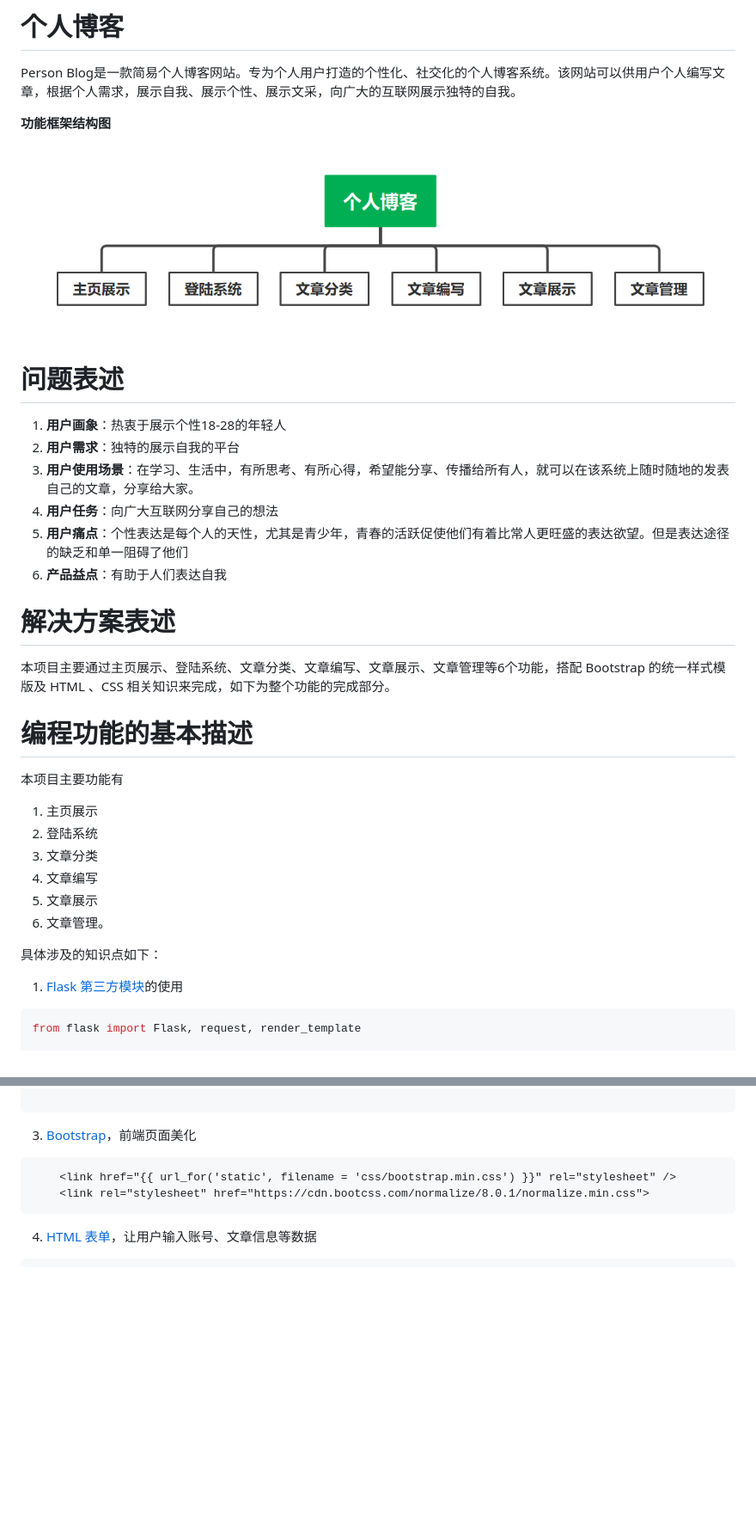
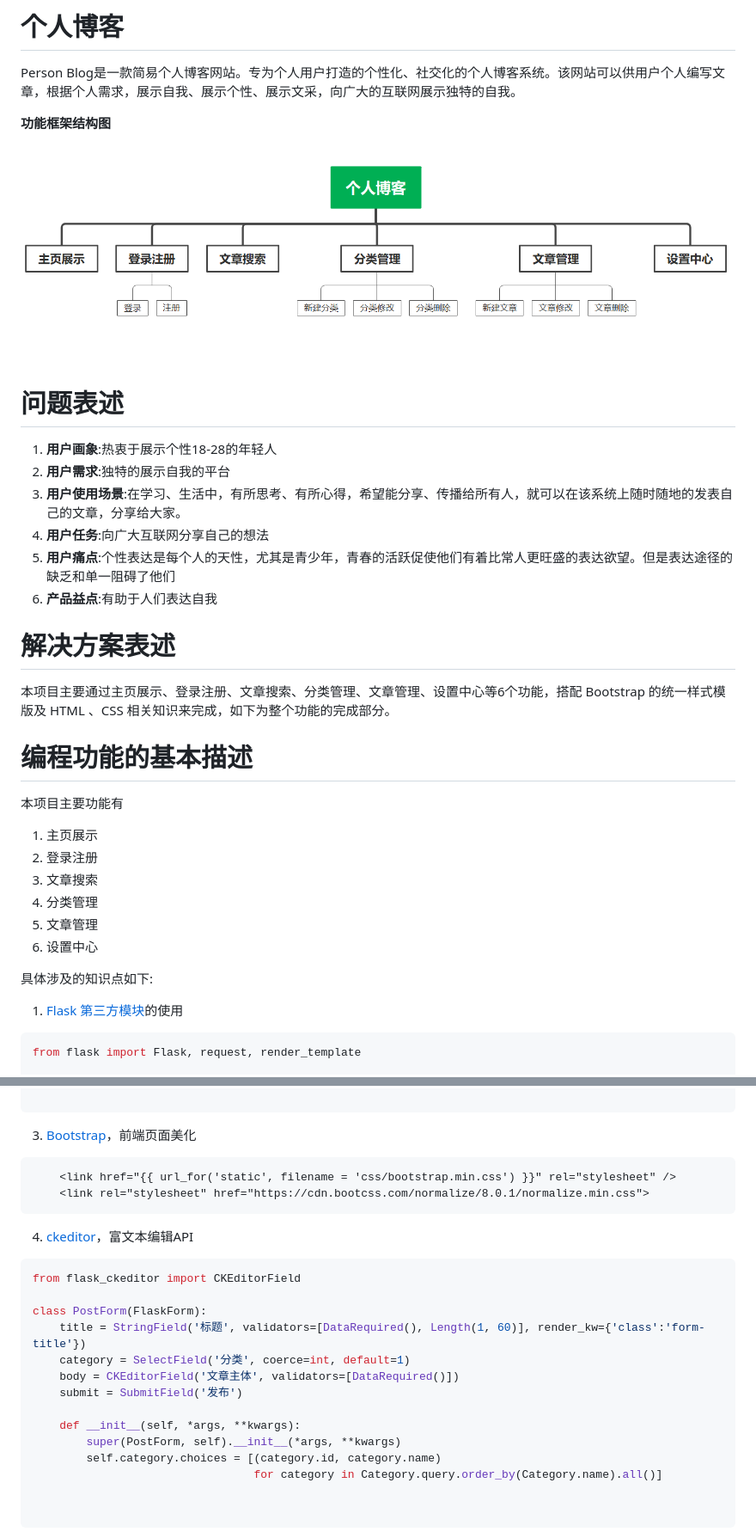
Before and after one commit to Traiyi/Person-Blog-Flask, a Markdown page: README.md, 2 parts joined by grey strips. Shown: that part at 86% size. Rendered like a GitHub page; pictures changed too: image/image-20210124224302723.png (deleted), image/image-20210126024144132.png (added); blank space fills up the shorter version.

````diff
--- a/README.md
+++ b/README.md
@@ -8,23 +8,23 @@ Person Blog是一款简易个人博客网站。专为个人用户打造的个性
 
 **功能框架结构图**
 
-![image-20210124224302723](image/image-20210124224302723.png)
+![image-20210126024144132](image/image-20210126024144132.png)
 
 # 问题表述
 
 
 
-1. **用户画象**：热衷于展示个性18-28的年轻人
-2. **用户需求**：独特的展示自我的平台
-3. **用户使用场景**：在学习、生活中，有所思考、有所心得，希望能分享、传播给所有人，就可以在该系统上随时随地的发表自己的文章，分享给大家。
-4. **用户任务**：向广大互联网分享自己的想法
-5. **用户痛点**：个性表达是每个人的天性，尤其是青少年，青春的活跃促使他们有着比常人更旺盛的表达欲望。但是表达途径的缺乏和单一阻碍了他们
-6. **产品益点**：有助于人们表达自我
+1. **用户画象**:热衷于展示个性18-28的年轻人
+2. **用户需求**:独特的展示自我的平台
+3. **用户使用场景**:在学习、生活中，有所思考、有所心得，希望能分享、传播给所有人，就可以在该系统上随时随地的发表自己的文章，分享给大家。
+4. **用户任务**:向广大互联网分享自己的想法
+5. **用户痛点**:个性表达是每个人的天性，尤其是青少年，青春的活跃促使他们有着比常人更旺盛的表达欲望。但是表达途径的缺乏和单一阻碍了他们
+6. **产品益点**:有助于人们表达自我
 
 # 解决方案表述
 
 
-本项目主要通过主页展示、登陆系统、文章分类、文章编写、文章展示、文章管理等6个功能，搭配 Bootstrap 的统一样式模版及 HTML 、CSS 相关知识来完成，如下为整个功能的完成部分。
+本项目主要通过主页展示、登录注册、文章搜索、分类管理、文章管理、设置中心等6个功能，搭配 Bootstrap 的统一样式模版及 HTML 、CSS 相关知识来完成，如下为整个功能的完成部分。
 
 
 # 编程功能的基本描述
@@ -32,13 +32,14 @@ Person Blog是一款简易个人博客网站。专为个人用户打造的个性
 
 本项目主要功能有
 1. 主页展示
-2. 登陆系统
-3. 文章分类
-4. 文章编写
-5. 文章展示
-6. 文章管理。
+2. 登录注册
+3. 文章搜索
+4. 分类管理
+5. 文章管理
+6. 设置中心
 
-具体涉及的知识点如下：
+
+具体涉及的知识点如下:
 
 
 1. [Flask 第三方模块](https://read.helloflask.com/)的使用
@@ -83,4 +84,23 @@ class Admin(db.Model, UserMixin):
     <link rel="stylesheet" href="https://cdn.bootcss.com/normalize/8.0.1/normalize.min.css">
 ```
 
-4. [HTML 表单](https://www.runoob.com/html/html-forms.html)，让用户输入账号、文章信息等数据
+
+4. [ckeditor](https://ckeditor.com/)，富文本编辑API
+
+```python
+from flask_ckeditor import CKEditorField
+
+class PostForm(FlaskForm):
+    title = StringField('标题', validators=[DataRequired(), Length(1, 60)], render_kw={'class':'form-title'})
+    category = SelectField('分类', coerce=int, default=1)
+    body = CKEditorField('文章主体', validators=[DataRequired()])
+    submit = SubmitField('发布')
+
+    def __init__(self, *args, **kwargs):
+        super(PostForm, self).__init__(*args, **kwargs)
+        self.category.choices = [(category.id, category.name)
+                                 for category in Category.query.order_by(Category.name).all()]
+
+
+```
+
````
Also changed, not shown: other parts of README.md (+32 -16 lines), image/image-20210126024831930.png (added), image/数据流程图.png (deleted), image/知识图谱.png (deleted), 8 other files.
